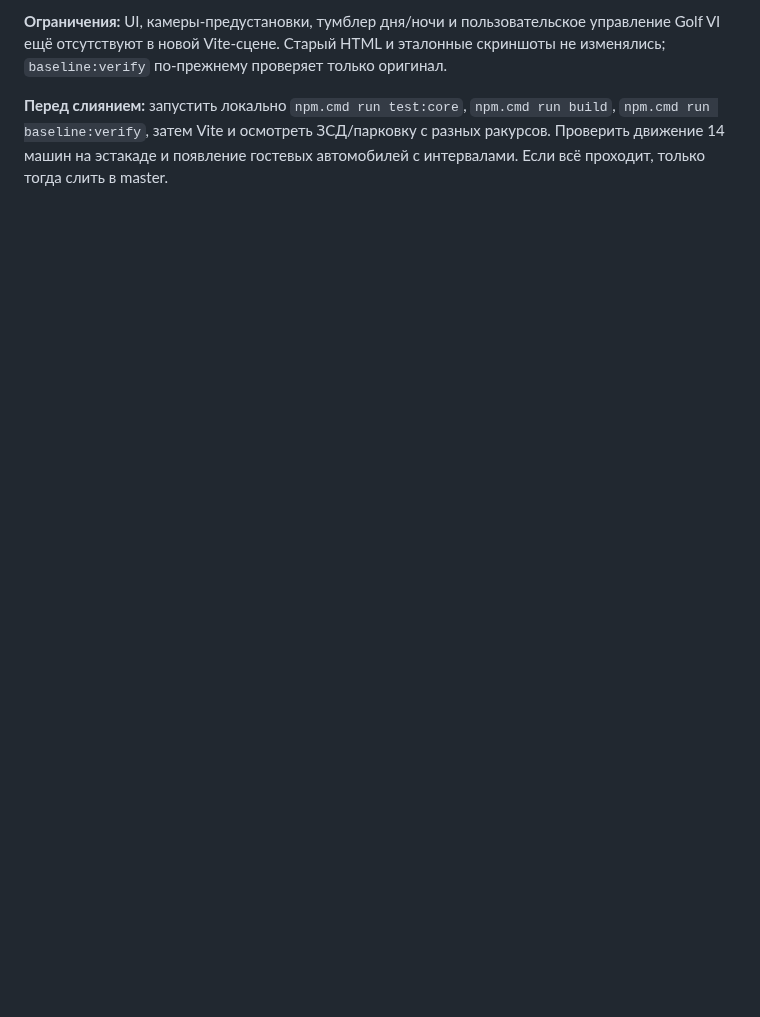
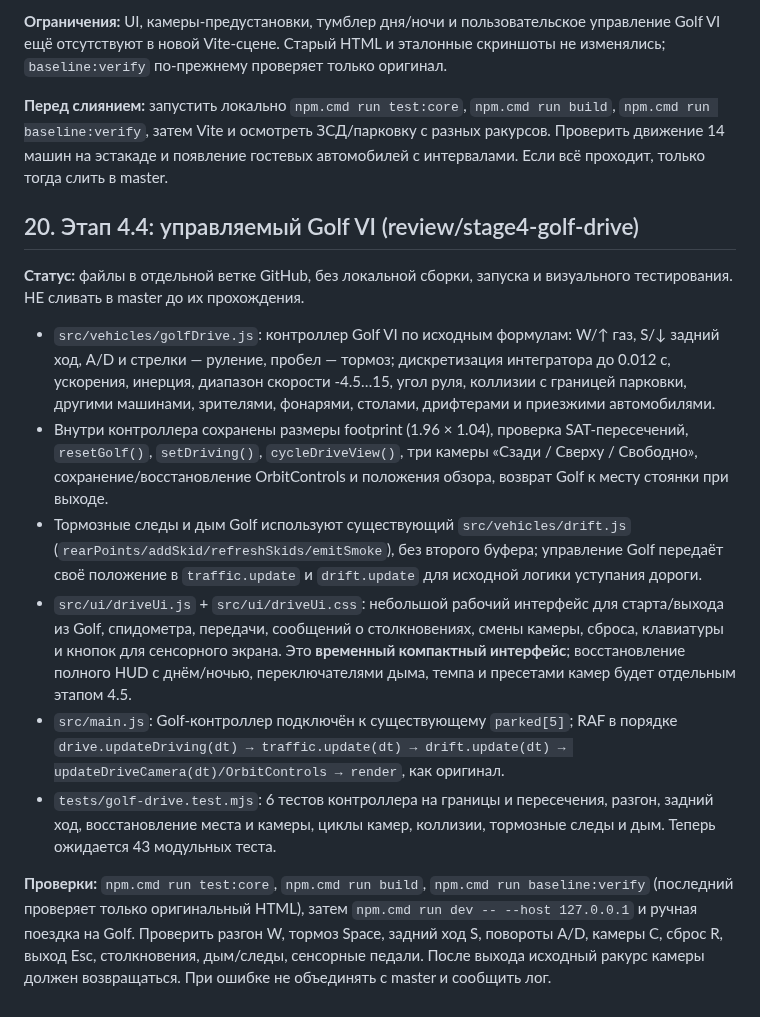
Before and after one commit to Lev1313/GazpromArenaDiorama, a Markdown page: PROGRESS.md, the part around the change. Drawn GitHub-style; blank space fills up the shorter version.

Commit message:
Stage 4.4: document Golf driving and review checklist

```diff
--- a/PROGRESS.md
+++ b/PROGRESS.md
@@ -407,3 +407,17 @@ dist/assets/index-2MTkIwOA.js  464.08 kB │ gzip: 115.74 kB
 **Ограничения:** UI, камеры-предустановки, тумблер дня/ночи и пользовательское управление Golf VI ещё отсутствуют в новой Vite-сцене. Старый HTML и эталонные скриншоты не изменялись; `baseline:verify` по-прежнему проверяет только оригинал.
 
 **Перед слиянием:** запустить локально `npm.cmd run test:core`, `npm.cmd run build`, `npm.cmd run baseline:verify`, затем Vite и осмотреть ЗСД/парковку с разных ракурсов. Проверить движение 14 машин на эстакаде и появление гостевых автомобилей с интервалами. Если всё проходит, только тогда слить в master.
+
+
+## 20. Этап 4.4: управляемый Golf VI (review/stage4-golf-drive)
+
+**Статус:** файлы в отдельной ветке GitHub, без локальной сборки, запуска и визуального тестирования. НЕ сливать в master до их прохождения.
+
+- `src/vehicles/golfDrive.js`: контроллер Golf VI по исходным формулам: W/↑ газ, S/↓ задний ход, A/D и стрелки — руление, пробел — тормоз; дискретизация интегратора до 0.012 с, ускорения, инерция, диапазон скорости -4.5…15, угол руля, коллизии с границей парковки, другими машинами, зрителями, фонарями, столами, дрифтерами и приезжими автомобилями.
+- Внутри контроллера сохранены размеры footprint (1.96 × 1.04), проверка SAT-пересечений, `resetGolf()`, `setDriving()`, `cycleDriveView()`, три камеры «Сзади / Сверху / Свободно», сохранение/восстановление OrbitControls и положения обзора, возврат Golf к месту стоянки при выходе.
+- Тормозные следы и дым Golf используют существующий `src/vehicles/drift.js` (`rearPoints/addSkid/refreshSkids/emitSmoke`), без второго буфера; управление Golf передаёт своё положение в `traffic.update` и `drift.update` для исходной логики уступания дороги.
+- `src/ui/driveUi.js` + `src/ui/driveUi.css`: небольшой рабочий интерфейс для старта/выхода из Golf, спидометра, передачи, сообщений о столкновениях, смены камеры, сброса, клавиатуры и кнопок для сенсорного экрана. Это **временный компактный интерфейс**; восстановление полного HUD с днём/ночью, переключателями дыма, темпа и пресетами камер будет отдельным этапом 4.5.
+- `src/main.js`: Golf-контроллер подключён к существующему `parked[5]`; RAF в порядке `drive.updateDriving(dt) → traffic.update(dt) → drift.update(dt) → updateDriveCamera(dt)/OrbitControls → render`, как оригинал.
+- `tests/golf-drive.test.mjs`: 6 тестов контроллера на границы и пересечения, разгон, задний ход, восстановление места и камеры, циклы камер, коллизии, тормозные следы и дым. Теперь ожидается 43 модульных теста.
+
+**Проверки:** `npm.cmd run test:core`, `npm.cmd run build`, `npm.cmd run baseline:verify` (последний проверяет только оригинальный HTML), затем `npm.cmd run dev -- --host 127.0.0.1` и ручная поездка на Golf. Проверить разгон W, тормоз Space, задний ход S, повороты A/D, камеры C, сброс R, выход Esc, столкновения, дым/следы, сенсорные педали. После выхода исходный ракурс камеры должен возвращаться. При ошибке не объединять с master и сообщить лог.
```
